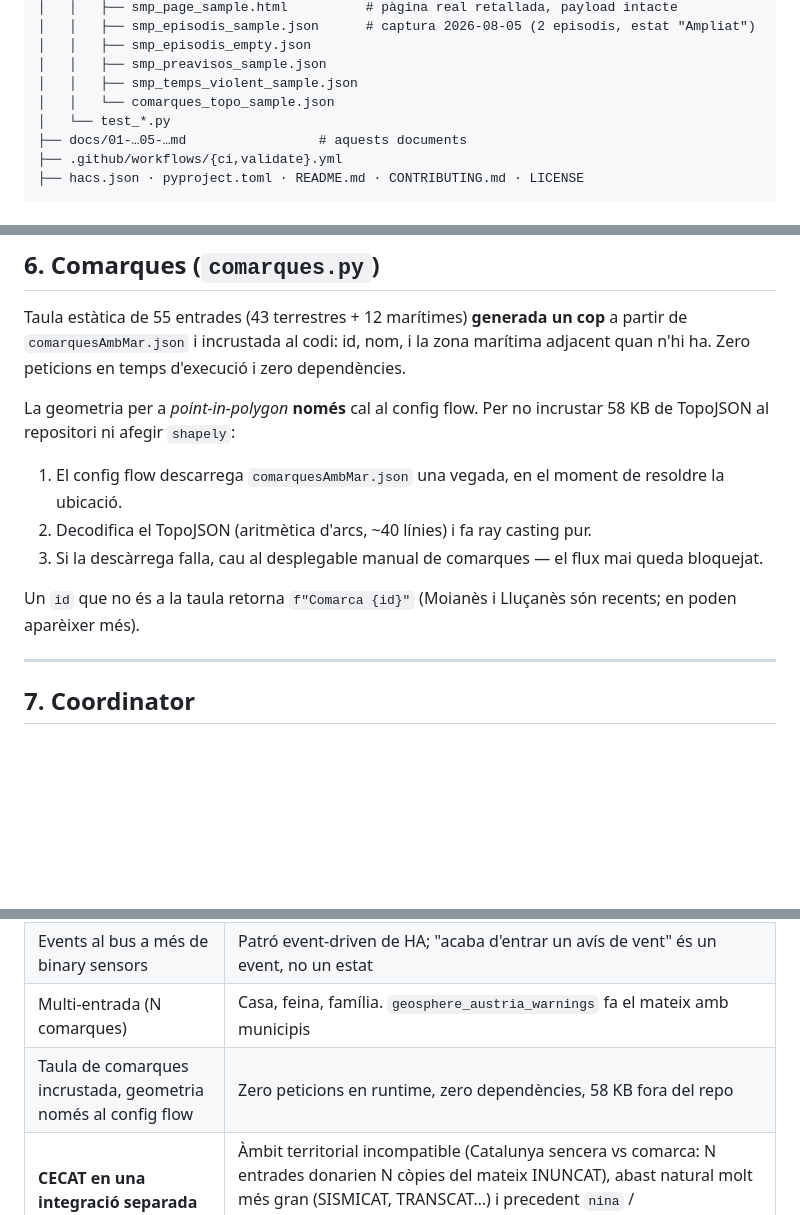
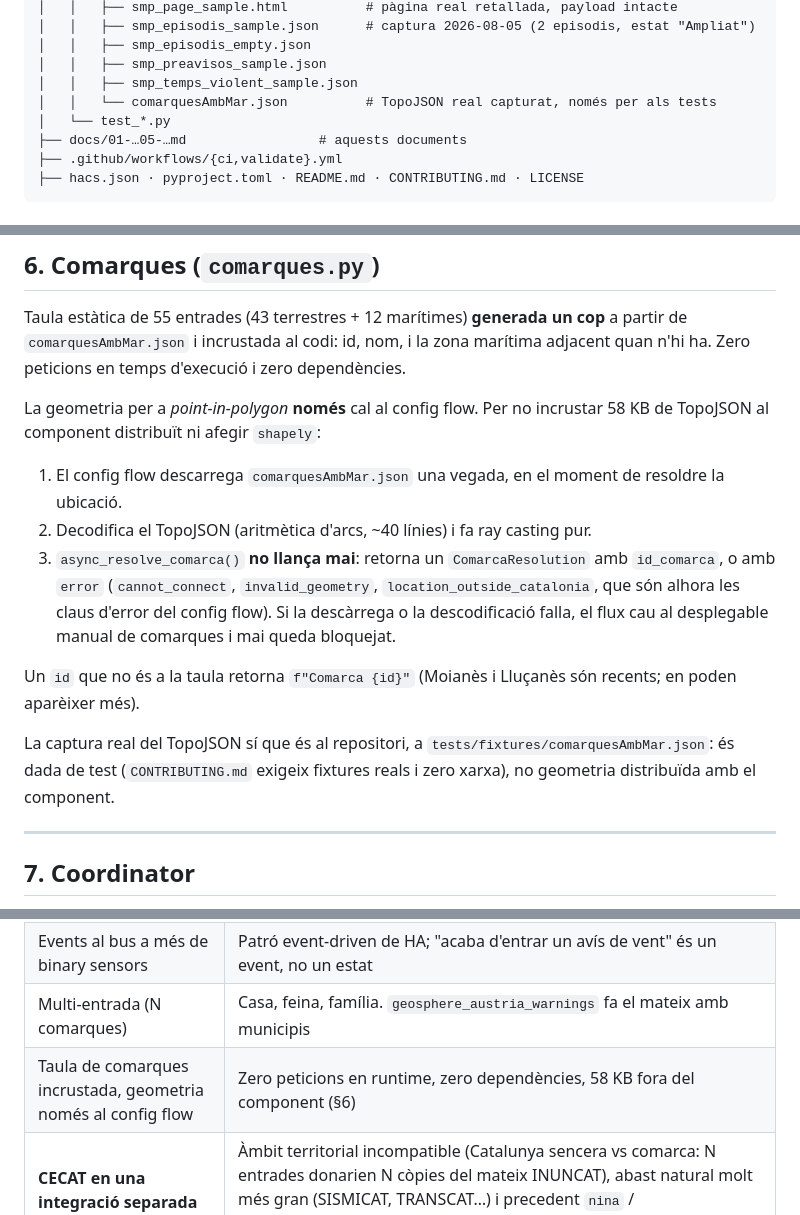
Before and after one commit to pmontp19/ha-avisoscat, a Markdown page: docs/04-architecture.md, 3 parts joined by grey strips. Drawn GitHub-style; blank space fills up the shorter version.

Commit message:
no-mistakes(document): align comarques docs with the shipped module contract

```diff
--- a/docs/04-architecture.md
+++ b/docs/04-architecture.md
@@ -39,7 +39,7 @@ ha-avisoscat/
 │   │   ├── smp_episodis_empty.json
 │   │   ├── smp_preavisos_sample.json
 │   │   ├── smp_temps_violent_sample.json
-│   │   └── comarques_topo_sample.json
+│   │   └── comarquesAmbMar.json          # TopoJSON real capturat, només per als tests
 │   └── test_*.py
 ├── docs/01-…05-…md                 # aquests documents
 ├── .github/workflows/{ci,validate}.yml
@@ -251,16 +251,23 @@ Taula estàtica de 55 entrades (43 terrestres + 12 marítimes) **generada un cop
 n'hi ha. Zero peticions en temps d'execució i zero dependències.
 
 La geometria per a *point-in-polygon* **només** cal al config flow. Per no incrustar 58 KB
-de TopoJSON al repositori ni afegir `shapely`:
+de TopoJSON al component distribuït ni afegir `shapely`:
 
 1. El config flow descarrega `comarquesAmbMar.json` una vegada, en el moment de resoldre la
    ubicació.
 2. Decodifica el TopoJSON (aritmètica d'arcs, ~40 línies) i fa ray casting pur.
-3. Si la descàrrega falla, cau al desplegable manual de comarques — el flux mai queda
-   bloquejat.
+3. `async_resolve_comarca()` **no llança mai**: retorna un `ComarcaResolution` amb
+   `id_comarca`, o amb `error` (`cannot_connect`, `invalid_geometry`,
+   `location_outside_catalonia`, que són alhora les claus d'error del config flow). Si la
+   descàrrega o la descodificació falla, el flux cau al desplegable manual de comarques i
+   mai queda bloquejat.
 
 Un `id` que no és a la taula retorna `f"Comarca {id}"` (Moianès i Lluçanès són recents; en
 poden aparèixer més).
+
+La captura real del TopoJSON sí que és al repositori, a
+`tests/fixtures/comarquesAmbMar.json`: és dada de test (`CONTRIBUTING.md` exigeix fixtures
+reals i zero xarxa), no geometria distribuïda amb el component.
 
 ---
 
@@ -484,7 +491,7 @@ Idèntic a `ha-incendiscat`: `ci.yml` (`ruff check .`, `ruff format --check .`,
 | **Sondeig adaptatiu 30/10 min** | 10 min només cal per al nowcast convectiu; la resta de l'any seria triplicar la càrrega sobre un servei públic per res |
 | Events al bus a més de binary sensors | Patró event-driven de HA; "acaba d'entrar un avís de vent" és un event, no un estat |
 | Multi-entrada (N comarques) | Casa, feina, família. `geosphere_austria_warnings` fa el mateix amb municipis |
-| Taula de comarques incrustada, geometria només al config flow | Zero peticions en runtime, zero dependències, 58 KB fora del repo |
+| Taula de comarques incrustada, geometria només al config flow | Zero peticions en runtime, zero dependències, 58 KB fora del component (§6) |
 | **CECAT en una integració separada (`ha-cecat`)** | Àmbit territorial incompatible (Catalunya sencera vs comarca: N entrades donarien N còpies del mateix INUNCAT), abast natural molt més gran (SISMICAT, TRANSCAT…) i precedent `nina` / `dwd_weather_warnings` a HA core. Detall a `02-existing-integrations.md` §8 |
 | `requirements: []` | Menys superfície de trencament amb els canvis de HA. Mateix criteri que `ha-incendiscat` |
 | Codi en anglès, UI en català | Convenció HA + context d'ús |
```
Also changed, not shown: docs/01-data-sources.md (+1 -1 lines).
